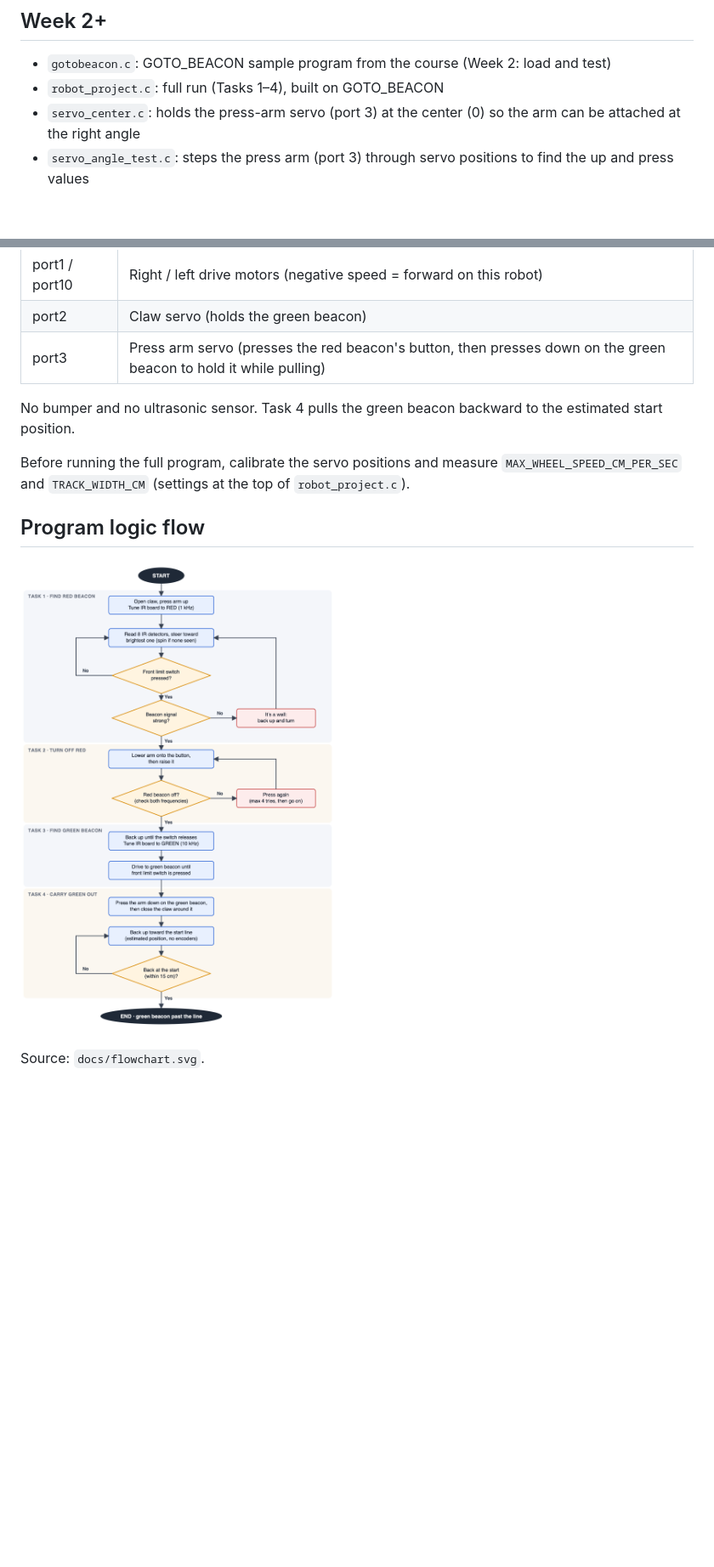
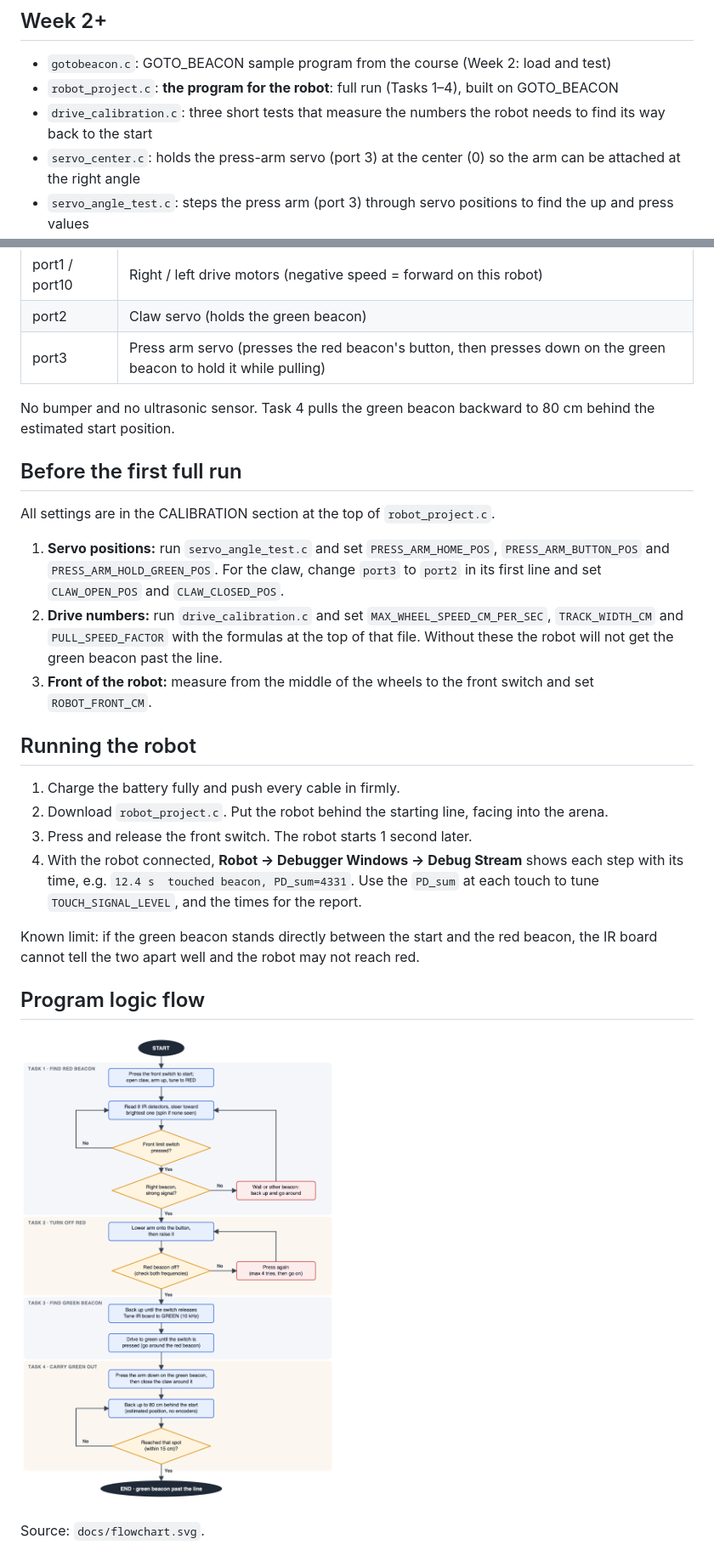
Before and after one commit to sametdapoet/engr10-robot-project, a Markdown page: README.md, 2 parts joined by grey strips. Shown at 85% size. Drawn GitHub-style; pictures changed too: docs/flowchart.png; blank space fills up the shorter version.

```diff
--- a/README.md
+++ b/README.md
@@ -18,7 +18,8 @@ All Week 1 programs use the motor on port 1; the servo check assumes the servo o
 ## Week 2+
 
 - `gotobeacon.c`: GOTO_BEACON sample program from the course (Week 2: load and test)
-- `robot_project.c`: full run (Tasks 1–4), built on GOTO_BEACON
+- `robot_project.c`: **the program for the robot**: full run (Tasks 1–4), built on GOTO_BEACON
+- `drive_calibration.c`: three short tests that measure the numbers the robot needs to find its way back to the start
 - `servo_center.c`: holds the press-arm servo (port 3) at the center (0) so the arm can be attached at the right angle
 - `servo_angle_test.c`: steps the press arm (port 3) through servo positions to find the up and press values
 
@@ -32,9 +33,24 @@ All Week 1 programs use the motor on port 1; the servo check assumes the servo o
 | port2 | Claw servo (holds the green beacon) |
 | port3 | Press arm servo (presses the red beacon's button, then presses down on the green beacon to hold it while pulling) |
 
-No bumper and no ultrasonic sensor. Task 4 pulls the green beacon backward to the estimated start position.
+No bumper and no ultrasonic sensor. Task 4 pulls the green beacon backward to 80 cm behind the estimated start position.
 
-Before running the full program, calibrate the servo positions and measure `MAX_WHEEL_SPEED_CM_PER_SEC` and `TRACK_WIDTH_CM` (settings at the top of `robot_project.c`).
+## Before the first full run
+
+All settings are in the CALIBRATION section at the top of `robot_project.c`.
+
+1. **Servo positions:** run `servo_angle_test.c` and set `PRESS_ARM_HOME_POS`, `PRESS_ARM_BUTTON_POS` and `PRESS_ARM_HOLD_GREEN_POS`. For the claw, change `port3` to `port2` in its first line and set `CLAW_OPEN_POS` and `CLAW_CLOSED_POS`.
+2. **Drive numbers:** run `drive_calibration.c` and set `MAX_WHEEL_SPEED_CM_PER_SEC`, `TRACK_WIDTH_CM` and `PULL_SPEED_FACTOR` with the formulas at the top of that file. Without these the robot will not get the green beacon past the line.
+3. **Front of the robot:** measure from the middle of the wheels to the front switch and set `ROBOT_FRONT_CM`.
+
+## Running the robot
+
+1. Charge the battery fully and push every cable in firmly.
+2. Download `robot_project.c`. Put the robot behind the starting line, facing into the arena.
+3. Press and release the front switch. The robot starts 1 second later.
+4. With the robot connected, **Robot → Debugger Windows → Debug Stream** shows each step with its time, e.g. `12.4 s  touched beacon, PD_sum=4331`. Use the `PD_sum` at each touch to tune `TOUCH_SIGNAL_LEVEL`, and the times for the report.
+
+Known limit: if the green beacon stands directly between the start and the red beacon, the IR board cannot tell the two apart well and the robot may not reach red.
 
 ## Program logic flow
 
```
Also changed, not shown: 3 other files.
